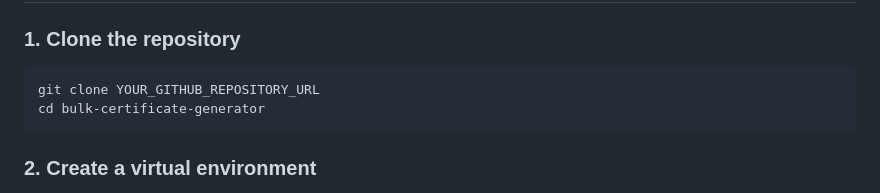
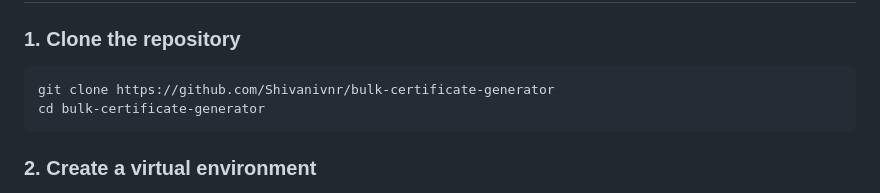
Before and after one commit to Shivanivnr/bulk-certificate-generator, a Markdown page: README.md, the part around the change. Rendered like a GitHub page.

Commit message:
Fix GitHub repository URL in README

````diff
--- a/README.md
+++ b/README.md
@@ -47,7 +47,7 @@ The `certificates.db` file is created locally when the application initializes i
 ### 1. Clone the repository
 
 ```bash
-git clone YOUR_GITHUB_REPOSITORY_URL
+git clone https://github.com/Shivanivnr/bulk-certificate-generator
 cd bulk-certificate-generator
 ```
 
````
